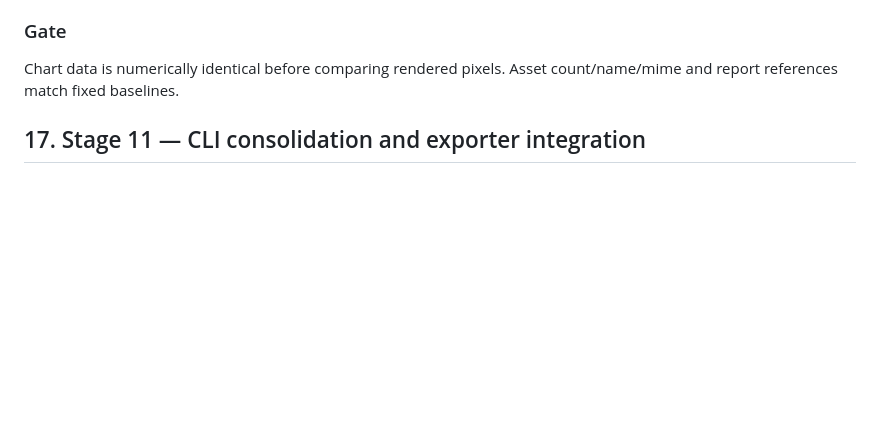
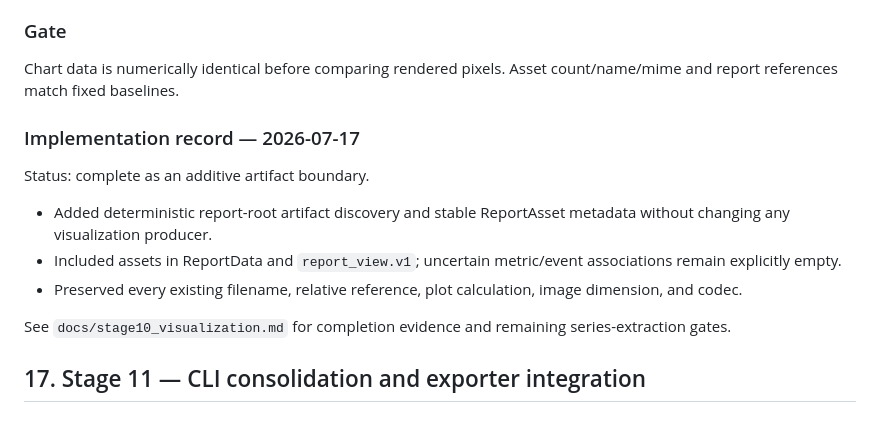
Before and after one commit to zhiwei531/baseball-report-generation, a Markdown page: docs/refactor_plan.md, the part around the change. Rendered like a GitHub page; blank space fills up the shorter version.

Commit message:
docs: record stage 10 visualization boundary

```diff
--- a/docs/refactor_plan.md
+++ b/docs/refactor_plan.md
@@ -762,6 +762,20 @@ This can overlap with metric migration only after shared series are stable.
 Chart data is numerically identical before comparing rendered pixels. Asset
 count/name/mime and report references match fixed baselines.
 
+### Implementation record — 2026-07-17
+
+Status: complete as an additive artifact boundary.
+
+- Added deterministic report-root artifact discovery and stable ReportAsset
+  metadata without changing any visualization producer.
+- Included assets in ReportData and `report_view.v1`; uncertain metric/event
+  associations remain explicitly empty.
+- Preserved every existing filename, relative reference, plot calculation,
+  image dimension, and codec.
+
+See `docs/stage10_visualization.md` for completion evidence and remaining
+series-extraction gates.
+
 ## 17. Stage 11 — CLI consolidation and exporter integration
 
 ### Supported command migration
```
Also changed, not shown: docs/stage10_visualization.md (added, +60 -0 lines).
